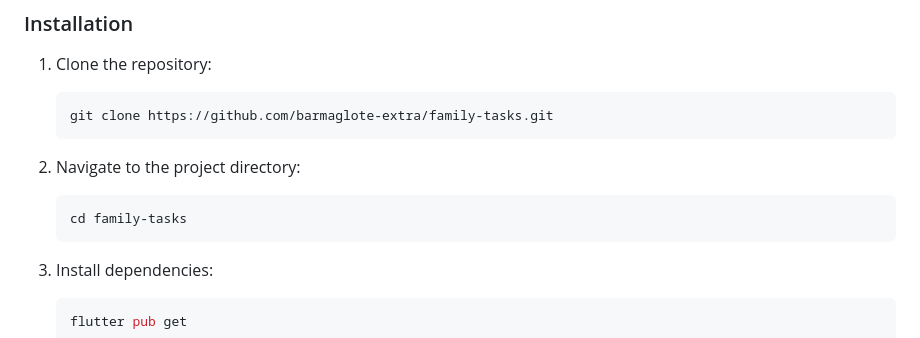
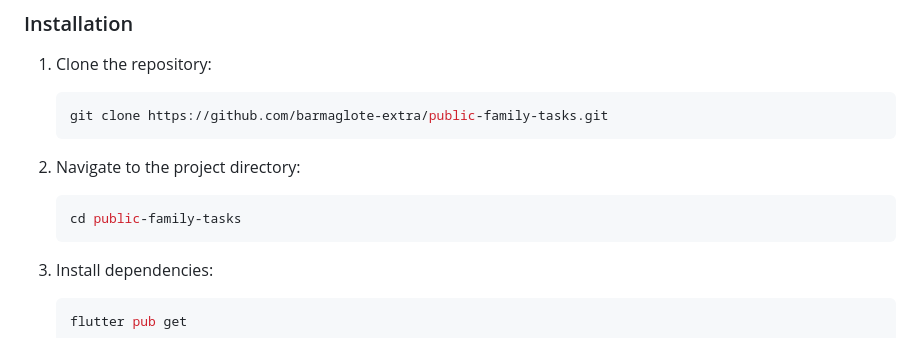
Before and after one commit to barmaglote-extra/public-family-tasks, a Markdown page: README.md, the part around the change. Drawn GitHub-style.

````diff
--- a/README.md
+++ b/README.md
@@ -75,12 +75,12 @@ These collections are automatically created on first launch, providing a structu
 
 1. Clone the repository:
    ```bash
-   git clone https://github.com/barmaglote-extra/family-tasks.git
+   git clone https://github.com/barmaglote-extra/public-family-tasks.git
    ```
 
 2. Navigate to the project directory:
    ```bash
-   cd family-tasks
+   cd public-family-tasks
    ```
 
 3. Install dependencies:
````
